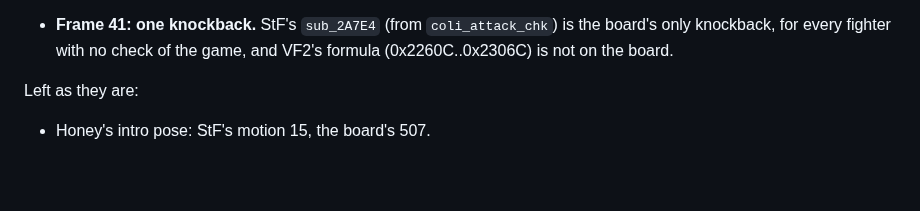
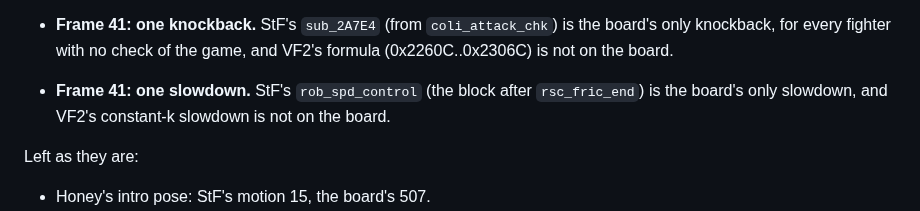
Before and after one commit to biggestsonicfan/m2-megamix, a Markdown page: docs/GRADING.md, the part around the change. Drawn GitHub-style; blank space fills up the shorter version.

Commit message:
GRADING: StF's slowdown is the board's only one
rob_spd_control (after rsc_fric_end) runs for every fighter; VF2's
constant-k slowdown is not on the board.

Co-Authored-By: Claude Opus 5.5 <noreply@anthropic.com>

```diff
--- a/docs/GRADING.md
+++ b/docs/GRADING.md
@@ -249,6 +249,9 @@ F to 37 F):
 - **Frame 41: one knockback.** StF's `sub_2A7E4` (from `coli_attack_chk`)
   is the board's only knockback, for every fighter with no check of the
   game, and VF2's formula (0x2260C..0x2306C) is not on the board.
+- **Frame 41: one slowdown.** StF's `rob_spd_control` (the block after
+  `rsc_fric_end`) is the board's only slowdown, and VF2's constant-k
+  slowdown is not on the board.
 
 Left as they are:
 
```
